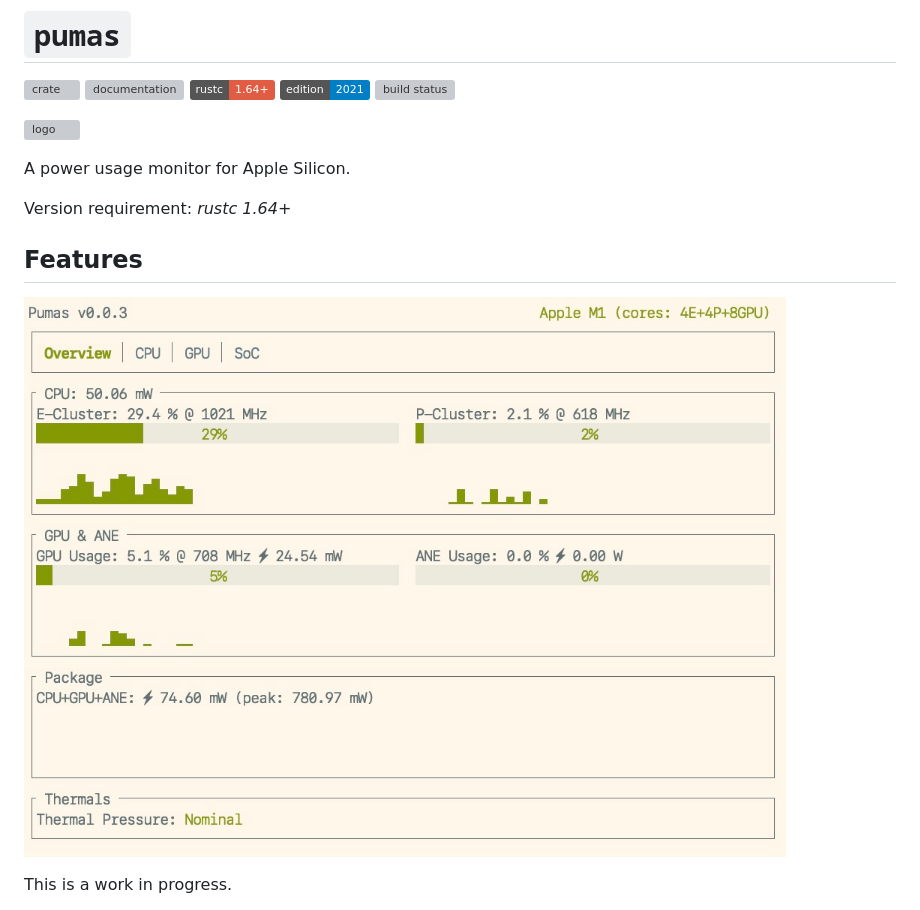
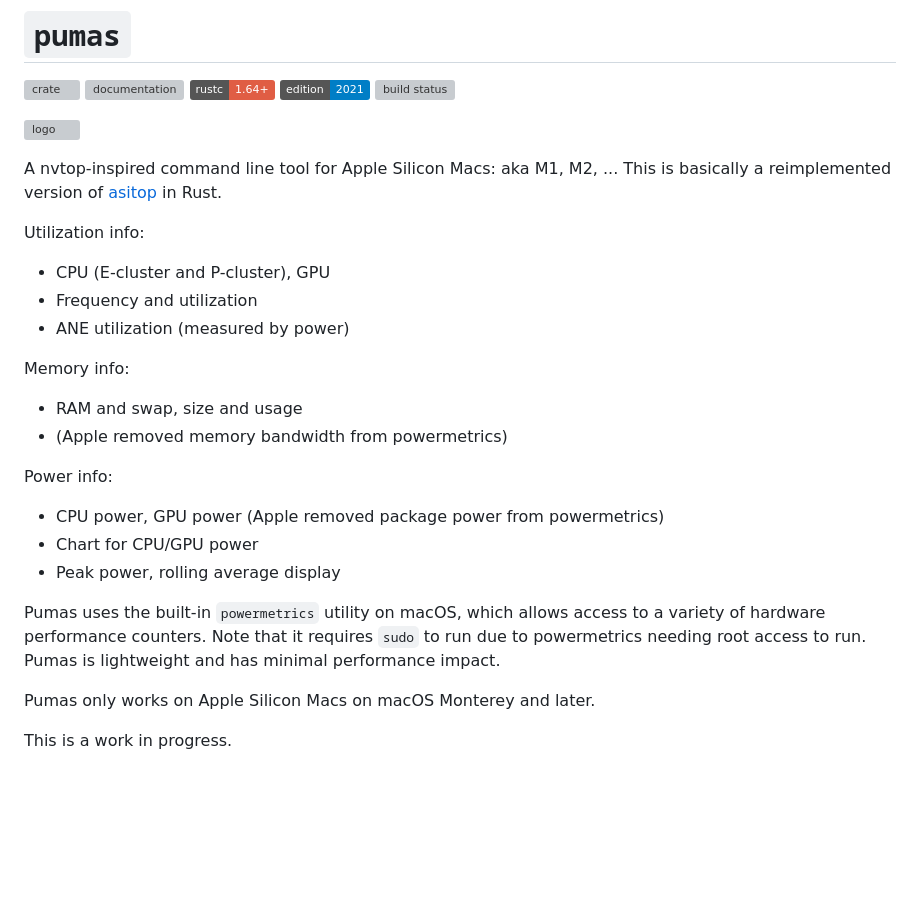
Before and after one commit to graelo/pumas, a Markdown page: README.md, the part around the change printed below. GitHub-like rendering; pictures changed too: images/screenshot.png; badges without logos; blank space fills up the shorter version; grey boxes are pictures that could not be loaded.

Commit message:
chore: update docs & screenshot
[skip ci]

```diff
--- a/README.md
+++ b/README.md
@@ -10,13 +10,30 @@
 
 <!-- cargo-sync-readme start -->
 
-A power usage monitor for Apple Silicon.
+A nvtop-inspired command line tool for Apple Silicon Macs: aka M1, M2, ... This is basically a
+reimplemented version of [asitop] in Rust.
 
-Version requirement: _rustc 1.64+_
+Utilization info:
 
-## Features
+- CPU (E-cluster and P-cluster), GPU
+- Frequency and utilization
+- ANE utilization (measured by power)
 
-![Screenshot](./images/screenshot.png)
+Memory info:
+- RAM and swap, size and usage
+- (Apple removed memory bandwidth from powermetrics)
+
+Power info:
+- CPU power, GPU power (Apple removed package power from powermetrics)
+- Chart for CPU/GPU power
+- Peak power, rolling average display
+
+Pumas uses the built-in `powermetrics` utility on macOS, which allows access to a
+variety of hardware performance counters. Note that it requires `sudo` to run due
+to powermetrics needing root access to run. Pumas is lightweight and has
+minimal performance impact.
+
+Pumas only works on Apple Silicon Macs on macOS Monterey and later.
 
 This is a work in progress.
 
```
Also changed, not shown: other parts of README.md (+63 -2 lines), 1 other file.
